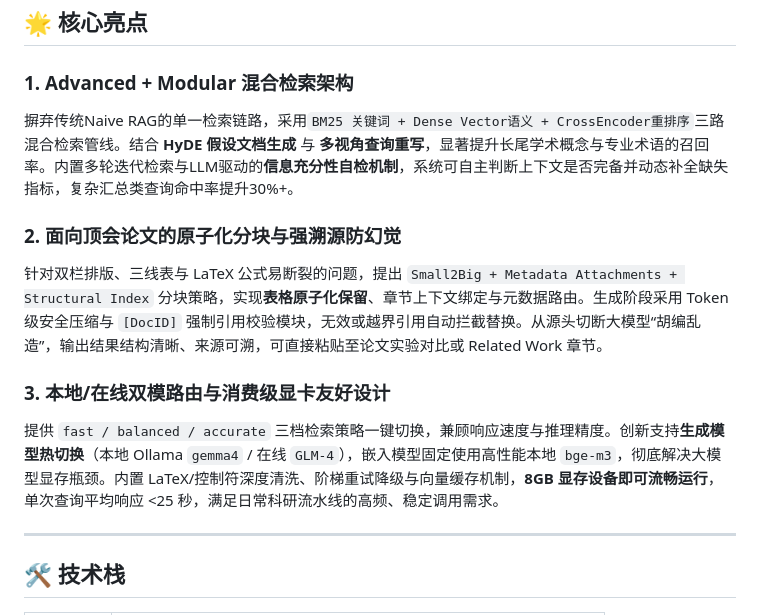
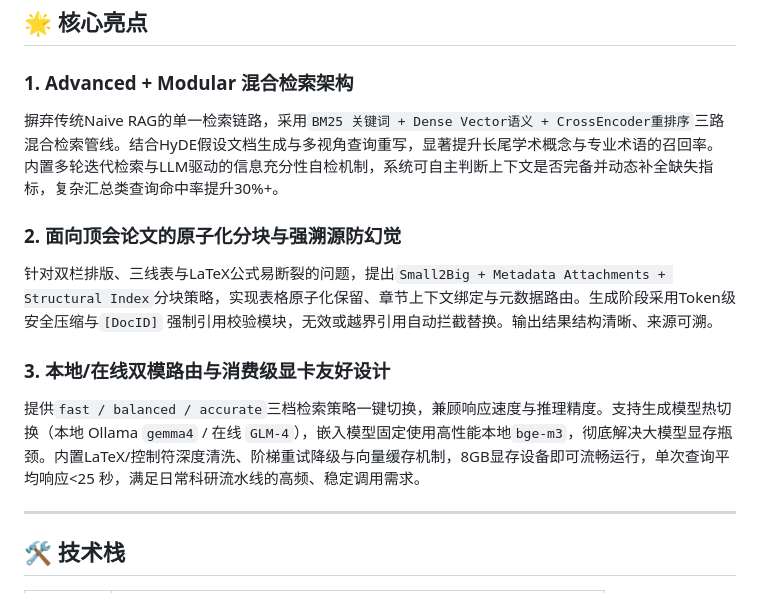
Before and after one commit to lxcshine/ScholarRAG, a Markdown page: README.md, the part around the change. GitHub-like rendering.

```diff
--- a/README.md
+++ b/README.md
@@ -16,13 +16,13 @@ A Production-Grade Academic RAG Framework for CVPR/IEEE/NeurIPS Literature
 ## 🌟 核心亮点
 
 ### 1. Advanced + Modular 混合检索架构
-摒弃传统Naive RAG的单一检索链路，采用`BM25 关键词 + Dense Vector语义 + CrossEncoder重排序`三路混合检索管线。结合 **HyDE 假设文档生成** 与 **多视角查询重写**，显著提升长尾学术概念与专业术语的召回率。内置多轮迭代检索与LLM驱动的**信息充分性自检机制**，系统可自主判断上下文是否完备并动态补全缺失指标，复杂汇总类查询命中率提升30%+。
+摒弃传统Naive RAG的单一检索链路，采用`BM25 关键词 + Dense Vector语义 + CrossEncoder重排序`三路混合检索管线。结合HyDE假设文档生成与多视角查询重写，显著提升长尾学术概念与专业术语的召回率。内置多轮迭代检索与LLM驱动的信息充分性自检机制，系统可自主判断上下文是否完备并动态补全缺失指标，复杂汇总类查询命中率提升30%+。
 
 ### 2. 面向顶会论文的原子化分块与强溯源防幻觉
-针对双栏排版、三线表与 LaTeX 公式易断裂的问题，提出 `Small2Big + Metadata Attachments + Structural Index` 分块策略，实现**表格原子化保留**、章节上下文绑定与元数据路由。生成阶段采用 Token 级安全压缩与 `[DocID]` 强制引用校验模块，无效或越界引用自动拦截替换。从源头切断大模型“胡编乱造”，输出结果结构清晰、来源可溯，可直接粘贴至论文实验对比或 Related Work 章节。
+针对双栏排版、三线表与LaTeX公式易断裂的问题，提出`Small2Big + Metadata Attachments + Structural Index`分块策略，实现表格原子化保留、章节上下文绑定与元数据路由。生成阶段采用Token级安全压缩与`[DocID]` 强制引用校验模块，无效或越界引用自动拦截替换。输出结果结构清晰、来源可溯。
 
 ### 3. 本地/在线双模路由与消费级显卡友好设计
-提供 `fast / balanced / accurate` 三档检索策略一键切换，兼顾响应速度与推理精度。创新支持**生成模型热切换**（本地 Ollama `gemma4` / 在线 `GLM-4`），嵌入模型固定使用高性能本地 `bge-m3`，彻底解决大模型显存瓶颈。内置 LaTeX/控制符深度清洗、阶梯重试降级与向量缓存机制，**8GB 显存设备即可流畅运行**，单次查询平均响应 <25 秒，满足日常科研流水线的高频、稳定调用需求。
+提供`fast / balanced / accurate`三档检索策略一键切换，兼顾响应速度与推理精度。支持生成模型热切换（本地 Ollama `gemma4` / 在线 `GLM-4`），嵌入模型固定使用高性能本地`bge-m3`，彻底解决大模型显存瓶颈。内置LaTeX/控制符深度清洗、阶梯重试降级与向量缓存机制，8GB显存设备即可流畅运行，单次查询平均响应<25 秒，满足日常科研流水线的高频、稳定调用需求。
 
 ---
 
```
